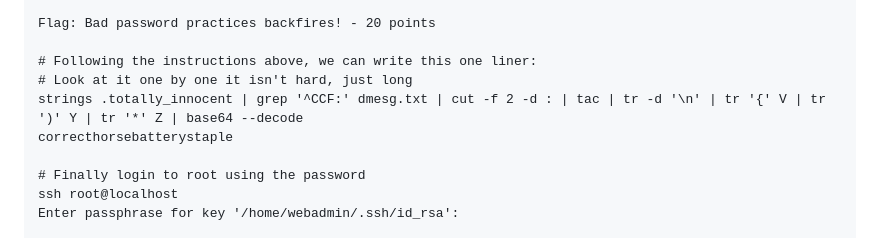
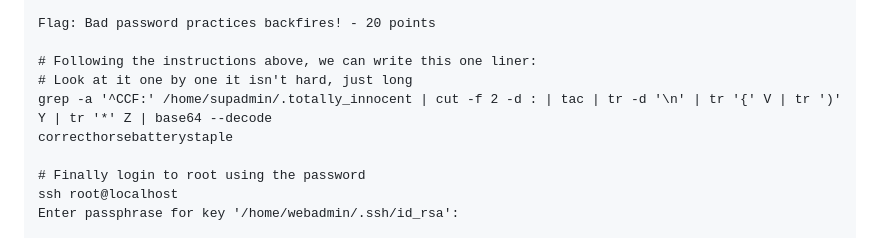
Before and after one commit to a-h-ismail/sample-box, a Markdown page: solution.md, the part around the change. Rendered like a GitHub page.

Commit message:
strings doesn't exist on the host.

```diff
--- a/solution.md
+++ b/solution.md
@@ -156,7 +156,7 @@ Flag: Bad password practices backfires! - 20 points
 
 # Following the instructions above, we can write this one liner:
 # Look at it one by one it isn't hard, just long
-strings .totally_innocent | grep '^CCF:' dmesg.txt | cut -f 2 -d : | tac | tr -d '\n' | tr '{' V | tr ')' Y | tr '*' Z | base64 --decode
+grep -a '^CCF:' /home/supadmin/.totally_innocent | cut -f 2 -d : | tac | tr -d '\n' | tr '{' V | tr ')' Y | tr '*' Z | base64 --decode
 correcthorsebatterystaple
 
 # Finally login to root using the password
```
